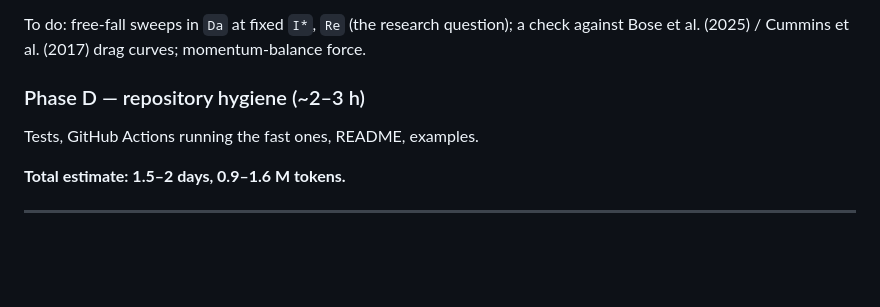
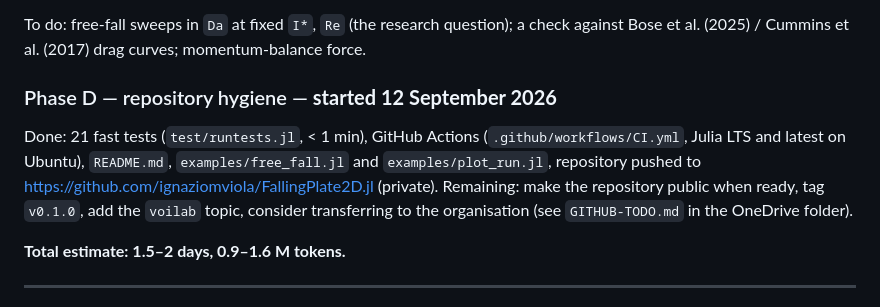
Before and after one commit to Vortex-Interaction-Laboratory/FallingPlate2D.jl, a Markdown page: BRIEF.md, the part around the change. GitHub-like rendering; blank space fills up the shorter version.

Commit message:
BRIEF: Phase D status
Co-Authored-By: Claude Fable 5.1 <noreply@anthropic.com>

```diff
--- a/BRIEF.md
+++ b/BRIEF.md
@@ -340,8 +340,14 @@ To do: free-fall sweeps in `Da` at fixed `I*`, `Re` (the research question);
 a check against Bose et al. (2025) / Cummins et al. (2017) drag curves;
 momentum-balance force.
 
-### Phase D — repository hygiene (~2–3 h)
-Tests, GitHub Actions running the fast ones, README, examples.
+### Phase D — repository hygiene — **started 12 September 2026**
+Done: 21 fast tests (`test/runtests.jl`, < 1 min), GitHub Actions
+(`.github/workflows/CI.yml`, Julia LTS and latest on Ubuntu), `README.md`,
+`examples/free_fall.jl` and `examples/plot_run.jl`, repository pushed to
+<https://github.com/ignaziomviola/FallingPlate2D.jl> (private).
+Remaining: make the repository public when ready, tag `v0.1.0`, add the
+`voilab` topic, consider transferring to the organisation (see
+`GITHUB-TODO.md` in the OneDrive folder).
 
 **Total estimate: 1.5–2 days, 0.9–1.6 M tokens.**
 
```
